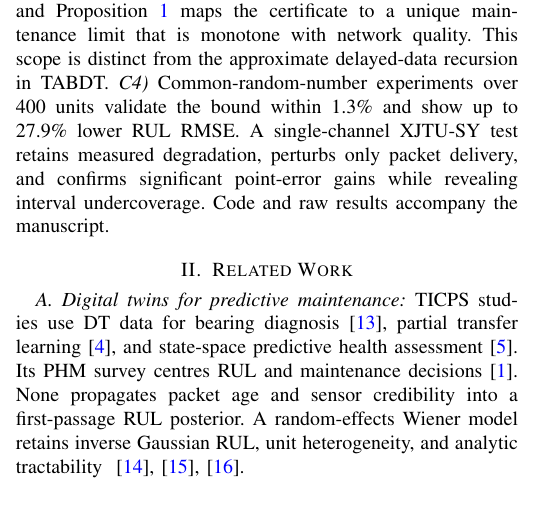
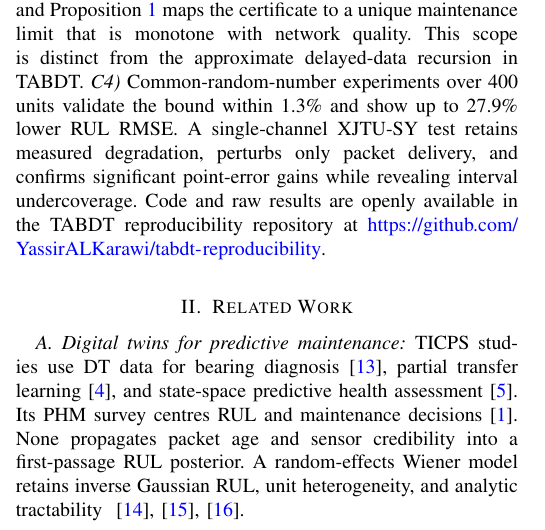
Before and after one commit to YassirALKarawi/tabdt-reproducibility, a LaTeX paper (main.tex): part of one column of page 1 of 8, cut so that both start at the same text, the shorter picture padded with empty space. Compiled offline with pdfLaTeX; a missing font is replaced by an installed copy or a similar font; a LaTeX package or settings file that is missing is left out.

Commit message:
docs: align TICPS authorship and archival metadata

```diff
--- a/main.tex
+++ b/main.tex
@@ -140,8 +140,9 @@ scope is distinct from the approximate delayed-data recursion in TABDT.
 within 1.3\% and show up to 27.9\% lower RUL RMSE. A single-channel XJTU-SY
 test retains measured degradation, perturbs only packet delivery, and
 confirms significant point-error gains while revealing interval
-undercoverage. Code and raw results accompany the
-manuscript.
+undercoverage. Code and raw results are openly available in the TABDT
+reproducibility repository at
+\url{https://github.com/YassirALKarawi/tabdt-reproducibility}.
 
 \section{Related Work}\label{sec:related}
 
```
Also changed, not shown: LICENSES.md (added), README.md, main.pdf, 3 other files.
